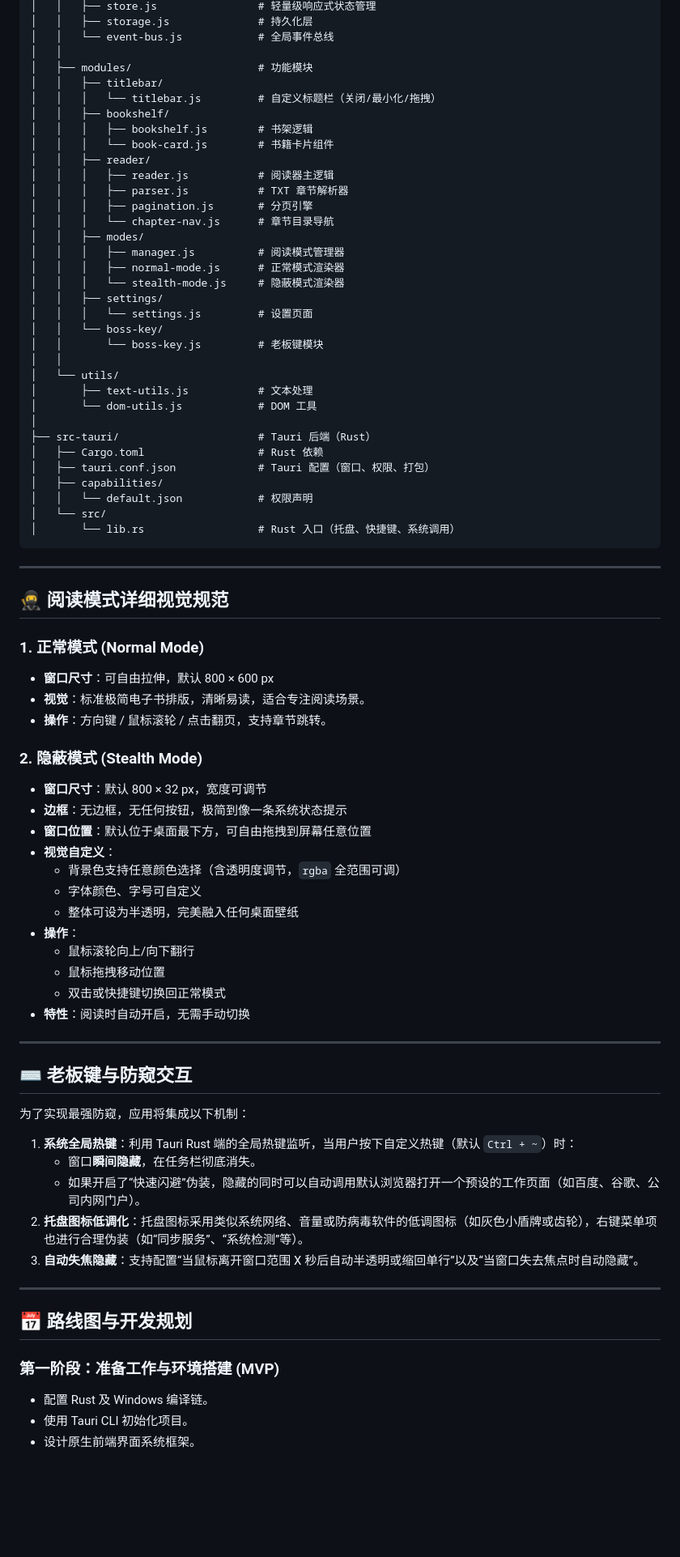
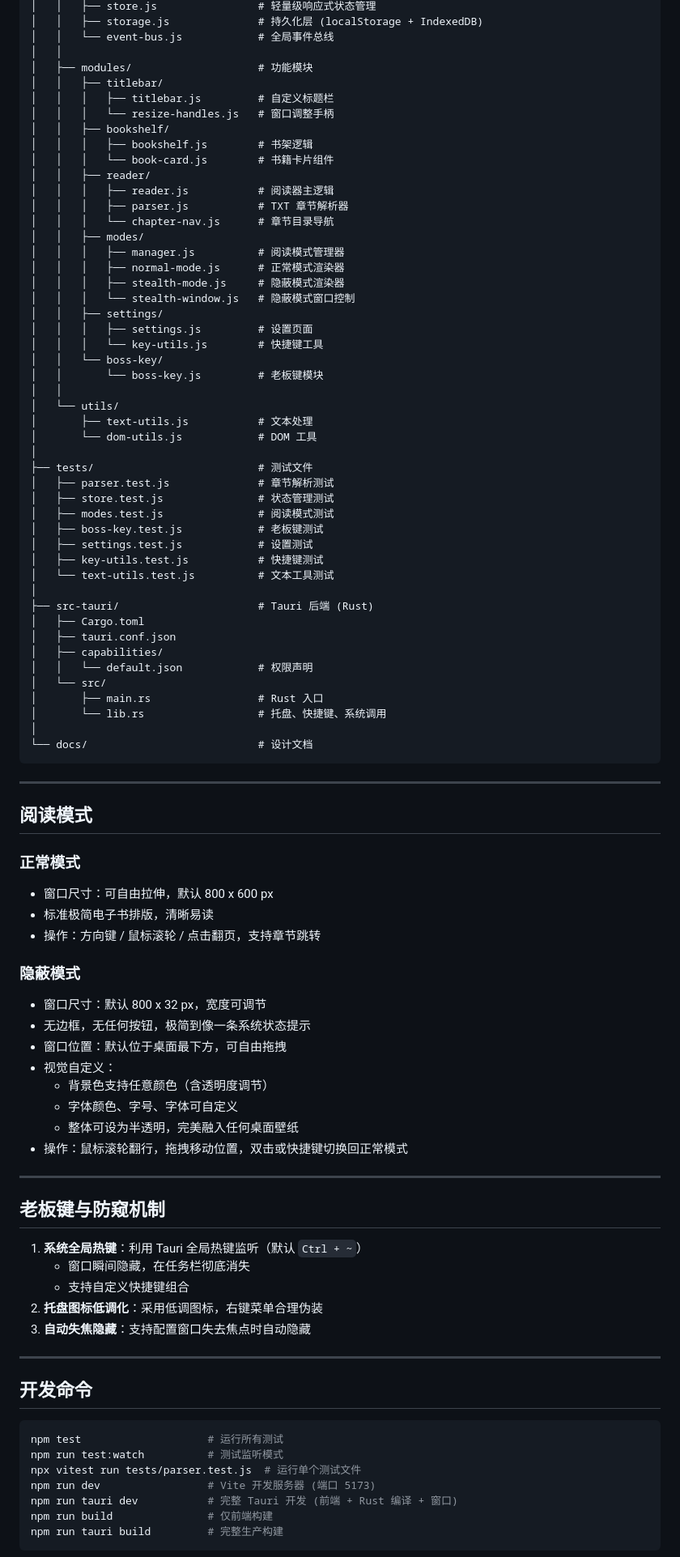
Before and after one commit to heqiang12/moyu-reader2.0, a Markdown page: README.md, the part around one of its changes. Shown at 81% size. Drawn GitHub-style; blank space fills up the shorter version.

Commit message:
docs: update README with current project structure and features

````diff
--- a/README.md
+++ b/README.md
@@ -56,24 +89,26 @@ d:\mywork\moyu-reader2.0\
 │   │   ├── store.js                # 轻量级响应式状态管理
-│   │   ├── storage.js              # 持久化层
+│   │   ├── storage.js              # 持久化层 (localStorage + IndexedDB)
 │   │   └── event-bus.js            # 全局事件总线
 │   │
 │   ├── modules/                    # 功能模块
 │   │   ├── titlebar/
-│   │   │   └── titlebar.js         # 自定义标题栏（关闭/最小化/拖拽）
+│   │   │   ├── titlebar.js         # 自定义标题栏
+│   │   │   └── resize-handles.js   # 窗口调整手柄
 │   │   ├── bookshelf/
 │   │   │   ├── bookshelf.js        # 书架逻辑
 │   │   │   └── book-card.js        # 书籍卡片组件
 │   │   ├── reader/
 │   │   │   ├── reader.js           # 阅读器主逻辑
 │   │   │   ├── parser.js           # TXT 章节解析器
-│   │   │   ├── pagination.js       # 分页引擎
 │   │   │   └── chapter-nav.js      # 章节目录导航
 │   │   ├── modes/
 │   │   │   ├── manager.js          # 阅读模式管理器
 │   │   │   ├── normal-mode.js      # 正常模式渲染器
-│   │   │   └── stealth-mode.js     # 隐蔽模式渲染器
+│   │   │   ├── stealth-mode.js     # 隐蔽模式渲染器
+│   │   │   └── stealth-window.js   # 隐蔽模式窗口控制
 │   │   ├── settings/
-│   │   │   └── settings.js         # 设置页面
+│   │   │   ├── settings.js         # 设置页面
+│   │   │   └── key-utils.js        # 快捷键工具
 │   │   └── boss-key/
 │   │       └── boss-key.js         # 老板键模块
 │   │
@@ -81,56 +116,69 @@ d:\mywork\moyu-reader2.0\
 │       ├── text-utils.js           # 文本处理
 │       └── dom-utils.js            # DOM 工具
 │
-├── src-tauri/                      # Tauri 后端（Rust）
-│   ├── Cargo.toml                  # Rust 依赖
-│   ├── tauri.conf.json             # Tauri 配置（窗口、权限、打包）
+├── tests/                          # 测试文件
+│   ├── parser.test.js              # 章节解析测试
+│   ├── store.test.js               # 状态管理测试
+│   ├── modes.test.js               # 阅读模式测试
+│   ├── boss-key.test.js            # 老板键测试
+│   ├── settings.test.js            # 设置测试
+│   ├── key-utils.test.js           # 快捷键测试
+│   └── text-utils.test.js          # 文本工具测试
+│
+├── src-tauri/                      # Tauri 后端 (Rust)
+│   ├── Cargo.toml
+│   ├── tauri.conf.json
 │   ├── capabilities/
 │   │   └── default.json            # 权限声明
 │   └── src/
-│       └── lib.rs                  # Rust 入口（托盘、快捷键、系统调用）
+│       ├── main.rs                 # Rust 入口
+│       └── lib.rs                  # 托盘、快捷键、系统调用
+│
+└── docs/                           # 设计文档
 ```
 
 ---
 
-## 🥷 阅读模式详细视觉规范
+## 阅读模式
 
-### 1. 正常模式 (Normal Mode)
-*   **窗口尺寸**：可自由拉伸，默认 800 × 600 px
-*   **视觉**：标准极简电子书排版，清晰易读，适合专注阅读场景。
-*   **操作**：方向键 / 鼠标滚轮 / 点击翻页，支持章节跳转。
+### 正常模式
 
-### 2. 隐蔽模式 (Stealth Mode)
-*   **窗口尺寸**：默认 800 × 32 px，宽度可调节
-*   **边框**：无边框，无任何按钮，极简到像一条系统状态提示
-*   **窗口位置**：默认位于桌面最下方，可自由拖拽到屏幕任意位置
-*   **视觉自定义**：
-    *   背景色支持任意颜色选择（含透明度调节，`rgba` 全范围可调）
-    *   字体颜色、字号可自定义
-    *   整体可设为半透明，完美融入任何桌面壁纸
-*   **操作**：
-    *   鼠标滚轮向上/向下翻行
-    *   鼠标拖拽移动位置
-    *   双击或快捷键切换回正常模式
-*   **特性**：阅读时自动开启，无需手动切换
+- 窗口尺寸：可自由拉伸，默认 800 x 600 px
+- 标准极简电子书排版，清晰易读
+- 操作：方向键 / 鼠标滚轮 / 点击翻页，支持章节跳转
+
+### 隐蔽模式
+
+- 窗口尺寸：默认 800 x 32 px，宽度可调节
+- 无边框，无任何按钮，极简到像一条系统状态提示
+- 窗口位置：默认位于桌面最下方，可自由拖拽
+- 视觉自定义：
+  - 背景色支持任意颜色（含透明度调节）
+  - 字体颜色、字号、字体可自定义
+  - 整体可设为半透明，完美融入任何桌面壁纸
+- 操作：鼠标滚轮翻行，拖拽移动位置，双击或快捷键切换回正常模式
 
 ---
 
-## ⌨️ 老板键与防窥交互
+## 老板键与防窥机制
 
-为了实现最强防窥，应用将集成以下机制：
-
-1.  **系统全局热键**：利用 Tauri Rust 端的全局热键监听，当用户按下自定义热键（默认 `Ctrl + ~`）时：
-    *   窗口**瞬间隐藏**，在任务栏彻底消失。
-    *   如果开启了“快速闪避”伪装，隐藏的同时可以自动调用默认浏览器打开一个预设的工作页面（如百度、谷歌、公司内网门户）。
-2.  **托盘图标低调化**：托盘图标采用类似系统网络、音量或防病毒软件的低调图标（如灰色小盾牌或齿轮），右键菜单项也进行合理伪装（如“同步服务”、“系统检测”等）。
-3.  **自动失焦隐藏**：支持配置“当鼠标离开窗口范围 X 秒后自动半透明或缩回单行”以及“当窗口失去焦点时自动隐藏”。
+1. **系统全局热键**：利用 Tauri 全局热键监听（默认 `Ctrl + ~`）
+   - 窗口瞬间隐藏，在任务栏彻底消失
+   - 支持自定义快捷键组合
+2. **托盘图标低调化**：采用低调图标，右键菜单合理伪装
+3. **自动失焦隐藏**：支持配置窗口失去焦点时自动隐藏
 
 ---
 
-## 📅 路线图与开发规划
+## 开发命令
 
-### 第一阶段：准备工作与环境搭建 (MVP)
-*   配置 Rust 及 Windows 编译链。
-*   使用 Tauri CLI 初始化项目。
-*   设计原生前端界面系统框架。
+```bash
+npm test                    # 运行所有测试
+npm run test:watch          # 测试监听模式
+npx vitest run tests/parser.test.js  # 运行单个测试文件
+npm run dev                 # Vite 开发服务器 (端口 5173)
+npm run tauri dev           # 完整 Tauri 开发 (前端 + Rust 编译 + 窗口)
+npm run build               # 仅前端构建
+npm run tauri build         # 完整生产构建
+```
 
````
Also changed, not shown: other parts of README.md (+56 -33 lines).
